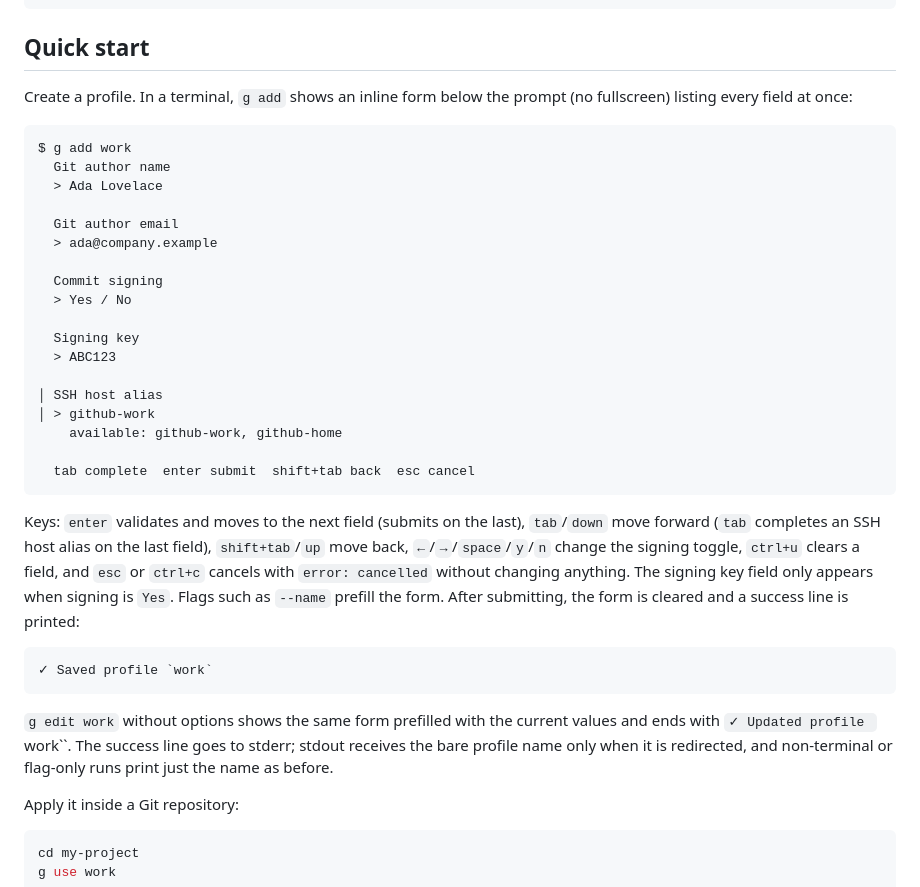
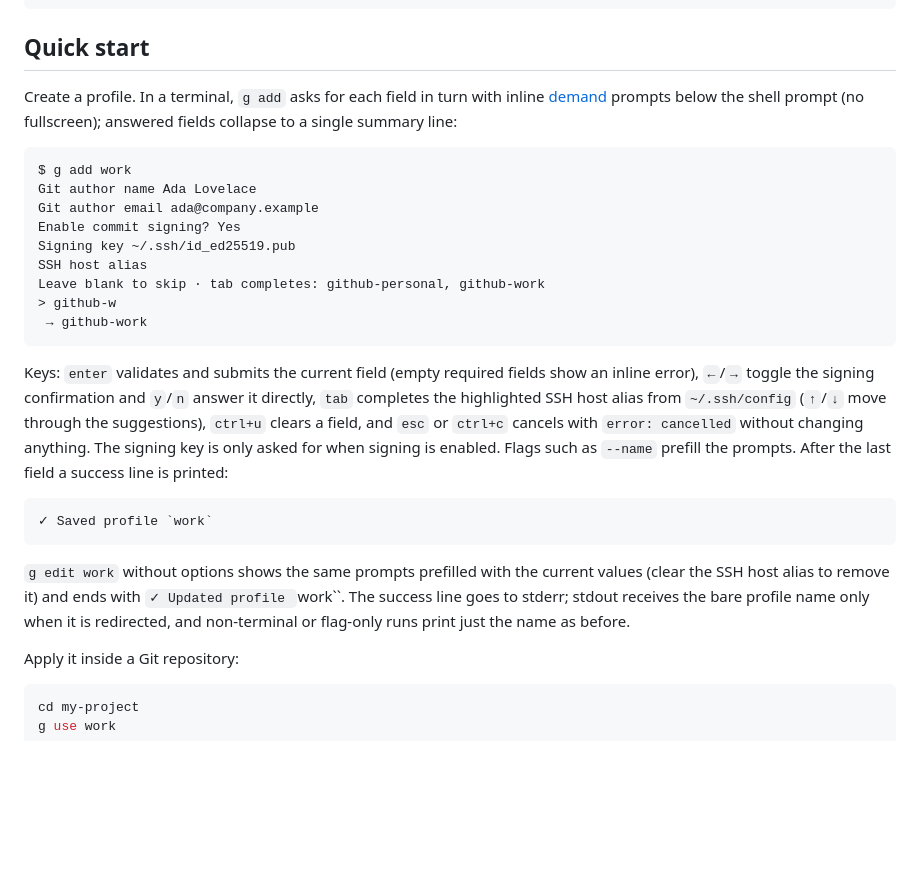
Before and after one commit to frankittee/Git-Config-Manager, a Markdown page: README.md, the part around the change. Drawn GitHub-style; blank space fills up the shorter version.

Commit message:
feat: use demand for interactive add and edit prompts

````diff
--- a/README.md
+++ b/README.md
@@ -56,36 +56,27 @@ curl --proto '=https' --tlsv1.2 -LsSf \
 
 ## Quick start
 
-Create a profile. In a terminal, `g add` shows an inline form below the prompt (no fullscreen) listing every field at once:
+Create a profile. In a terminal, `g add` asks for each field in turn with inline [demand](https://github.com/jdx/demand) prompts below the shell prompt (no fullscreen); answered fields collapse to a single summary line:
 
 ```text
 $ g add work
-  Git author name
-  > Ada Lovelace
-
-  Git author email
-  > ada@company.example
-
-  Commit signing
-  > Yes / No
-
-  Signing key
-  > ABC123
-
-│ SSH host alias
-│ > github-work
-    available: github-work, github-home
-
-  tab complete  enter submit  shift+tab back  esc cancel
+Git author name Ada Lovelace
+Git author email ada@company.example
+Enable commit signing? Yes
+Signing key ~/.ssh/id_ed25519.pub
+SSH host alias
+Leave blank to skip · tab completes: github-personal, github-work
+> github-w
+ → github-work
 ```
 
-Keys: `enter` validates and moves to the next field (submits on the last), `tab`/`down` move forward (`tab` completes an SSH host alias on the last field), `shift+tab`/`up` move back, `←`/`→`/`space`/`y`/`n` change the signing toggle, `ctrl+u` clears a field, and `esc` or `ctrl+c` cancels with `error: cancelled` without changing anything. The signing key field only appears when signing is `Yes`. Flags such as `--name` prefill the form. After submitting, the form is cleared and a success line is printed:
+Keys: `enter` validates and submits the current field (empty required fields show an inline error), `←`/`→` toggle the signing confirmation and `y`/`n` answer it directly, `tab` completes the highlighted SSH host alias from `~/.ssh/config` (`↑`/`↓` move through the suggestions), `ctrl+u` clears a field, and `esc` or `ctrl+c` cancels with `error: cancelled` without changing anything. The signing key is only asked for when signing is enabled. Flags such as `--name` prefill the prompts. After the last field a success line is printed:
 
 ```text
 ✓ Saved profile `work`
 ```
 
-`g edit work` without options shows the same form prefilled with the current values and ends with `✓ Updated profile `work``. The success line goes to stderr; stdout receives the bare profile name only when it is redirected, and non-terminal or flag-only runs print just the name as before.
+`g edit work` without options shows the same prompts prefilled with the current values (clear the SSH host alias to remove it) and ends with `✓ Updated profile `work``. The success line goes to stderr; stdout receives the bare profile name only when it is redirected, and non-terminal or flag-only runs print just the name as before.
 
 Apply it inside a Git repository:
 
````
Also changed, not shown: AGENTS.md (+2 -2 lines), demo/demo.gif, 6 other files.
